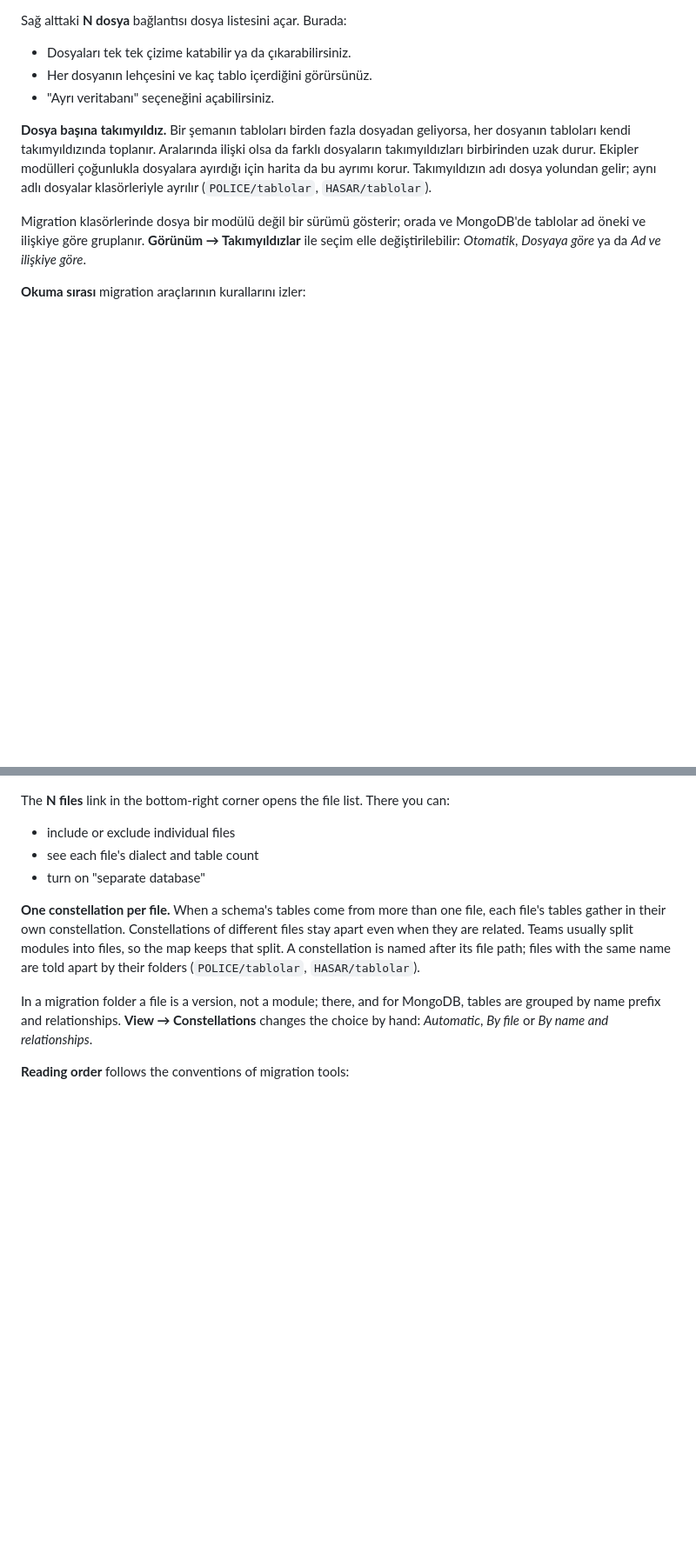
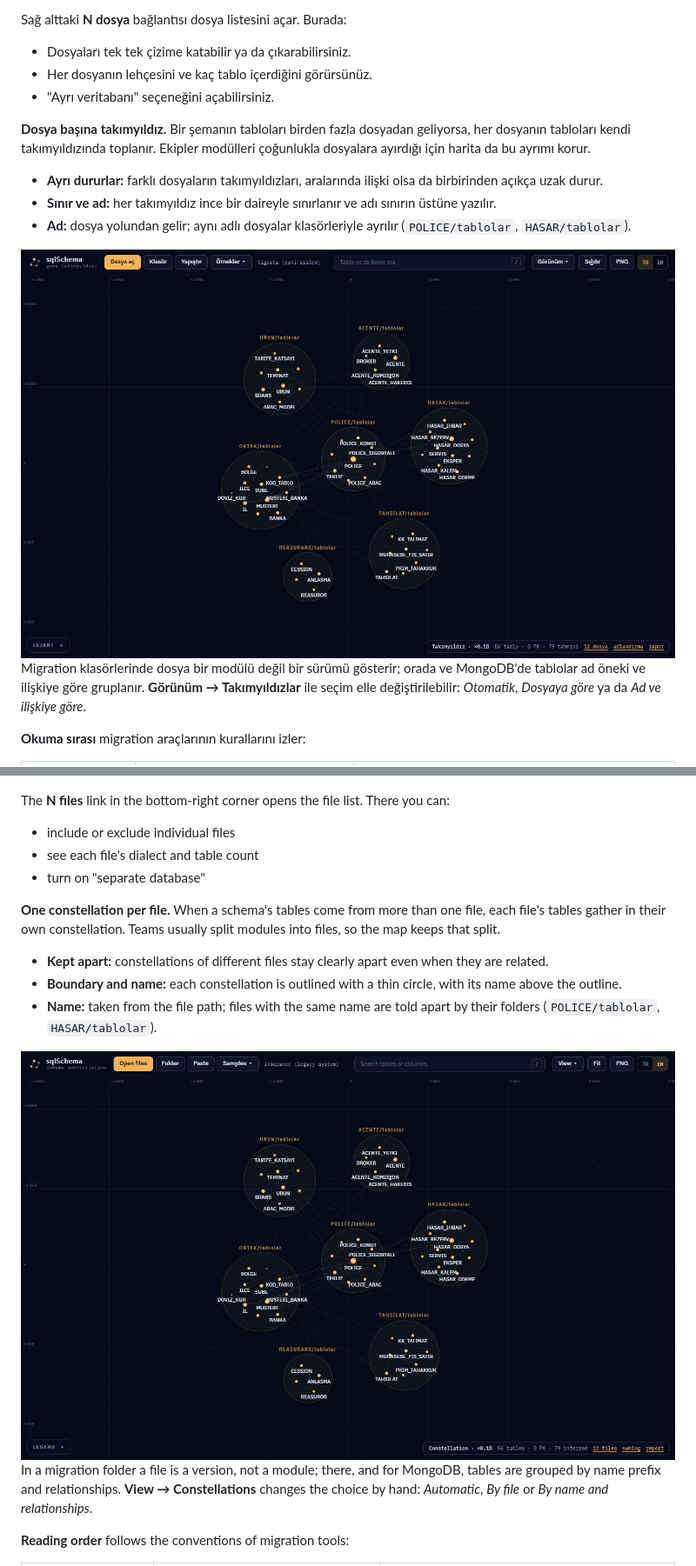
Before and after one commit to umitkrkmz/sqlSchema, a Markdown page: README.md, 2 parts joined by grey strips. Shown at 87% size. Rendered like a GitHub page; pictures changed too: docs/images/en/dosya-takimyildizlari.png (added), docs/images/tr/dosya-takimyildizlari.png (added); blank space fills up the shorter version.

```diff
--- a/README.md
+++ b/README.md
@@ -186,7 +186,12 @@ Sağ alttaki **N dosya** bağlantısı dosya listesini açar. Burada:
 - Her dosyanın lehçesini ve kaç tablo içerdiğini görürsünüz.
 - "Ayrı veritabanı" seçeneğini açabilirsiniz.
 
-**Dosya başına takımyıldız.** Bir şemanın tabloları birden fazla dosyadan geliyorsa, her dosyanın tabloları kendi takımyıldızında toplanır. Aralarında ilişki olsa da farklı dosyaların takımyıldızları birbirinden uzak durur. Ekipler modülleri çoğunlukla dosyalara ayırdığı için harita da bu ayrımı korur. Takımyıldızın adı dosya yolundan gelir; aynı adlı dosyalar klasörleriyle ayrılır (`POLICE/tablolar`, `HASAR/tablolar`).
+**Dosya başına takımyıldız.** Bir şemanın tabloları birden fazla dosyadan geliyorsa, her dosyanın tabloları kendi takımyıldızında toplanır. Ekipler modülleri çoğunlukla dosyalara ayırdığı için harita da bu ayrımı korur.
+- **Ayrı dururlar:** farklı dosyaların takımyıldızları, aralarında ilişki olsa da birbirinden açıkça uzak durur.
+- **Sınır ve ad:** her takımyıldız ince bir daireyle sınırlanır ve adı sınırın üstüne yazılır.
+- **Ad:** dosya yolundan gelir; aynı adlı dosyalar klasörleriyle ayrılır (`POLICE/tablolar`, `HASAR/tablolar`).
+
+<img src="docs/images/tr/dosya-takimyildizlari.png" alt="Sigorta örneği: tek şemada her modül dosyası kendi takımyıldızında" width="900">
 
 Migration klasörlerinde dosya bir modülü değil bir sürümü gösterir; orada ve MongoDB'de tablolar ad öneki ve ilişkiye göre gruplanır. **Görünüm → Takımyıldızlar** ile seçim elle değiştirilebilir: *Otomatik*, *Dosyaya göre* ya da *Ad ve ilişkiye göre*.
 
@@ -589,7 +594,12 @@ The **N files** link in the bottom-right corner opens the file list. There you c
 - see each file's dialect and table count
 - turn on "separate database"
 
-**One constellation per file.** When a schema's tables come from more than one file, each file's tables gather in their own constellation. Constellations of different files stay apart even when they are related. Teams usually split modules into files, so the map keeps that split. A constellation is named after its file path; files with the same name are told apart by their folders (`POLICE/tablolar`, `HASAR/tablolar`).
+**One constellation per file.** When a schema's tables come from more than one file, each file's tables gather in their own constellation. Teams usually split modules into files, so the map keeps that split.
+- **Kept apart:** constellations of different files stay clearly apart even when they are related.
+- **Boundary and name:** each constellation is outlined with a thin circle, with its name above the outline.
+- **Name:** taken from the file path; files with the same name are told apart by their folders (`POLICE/tablolar`, `HASAR/tablolar`).
+
+<img src="docs/images/en/dosya-takimyildizlari.png" alt="Insurance sample: each module file in its own constellation within one schema" width="900">
 
 In a migration folder a file is a version, not a module; there, and for MongoDB, tables are grouped by name prefix and relationships. **View → Constellations** changes the choice by hand: *Automatic*, *By file* or *By name and relationships*.
 
```
Also changed, not shown: CHANGELOG.md (+5 -0 lines), 3 other files.
